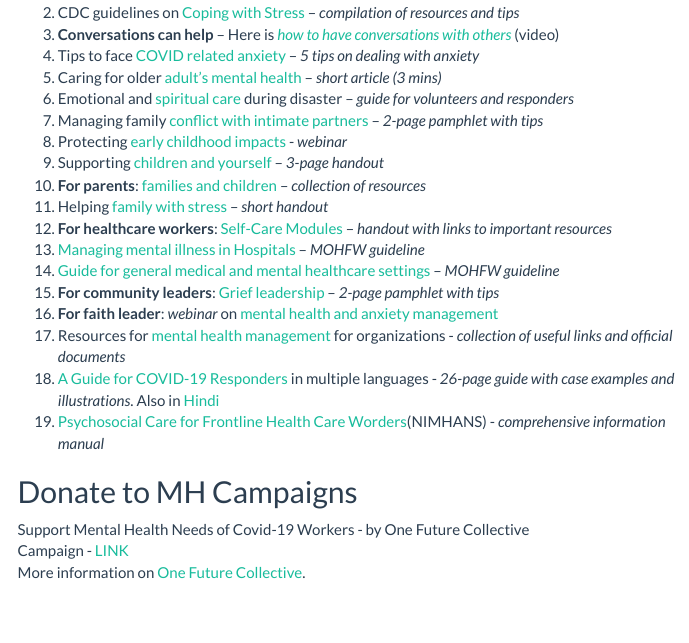
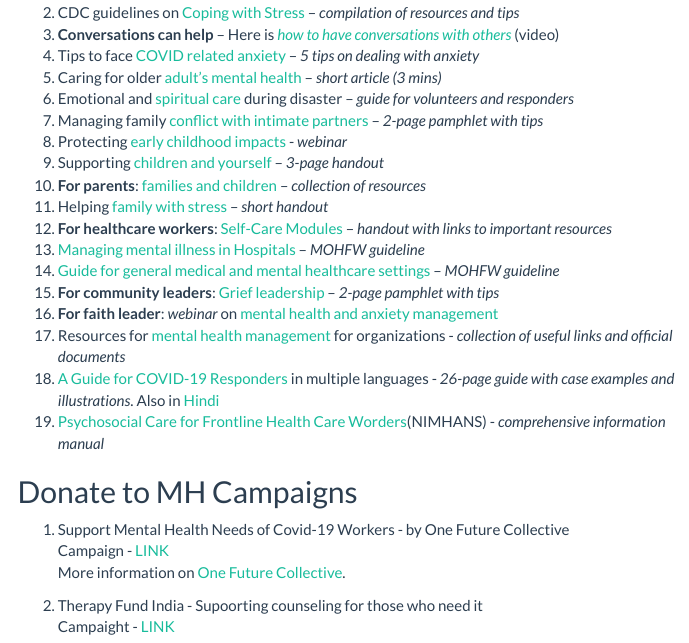
Before and after one commit to shambhavipriyam/covid_communityMH, an R Markdown document (index.Rmd): the page in a window 1100 px wide, from 8610 px down. The pictures show the output file index.html that the author committed with the source, opened offline; menus at the side of the page are left out.

Commit message:
campaign added

```diff
--- a/index.Rmd
+++ b/index.Rmd
@@ -242,6 +242,9 @@ Some resources you can read to get a better understanding of how to get help for
 
 
 ## Donate to MH Campaigns
-Support Mental Health Needs of Covid-19 Workers - by One Future Collective <br />
+1. Support Mental Health Needs of Covid-19 Workers - by One Future Collective <br />
 Campaign - [LINK](https://www.ourdemocracy.in/Campaign/covid19mentalhealth) <br />
 More information on [One Future Collective](https://drive.google.com/file/d/1KKsC1mKVpdM5bVbvEuqzydllfCh8T05h/view).
+
+2. Therapy Fund India - Supoorting counseling for those who need it <br />
+Campaight - [LINK](https://milaap.org/fundraisers/support-therapy-fund-india)
```
Also changed, not shown: index.html, index.md.
